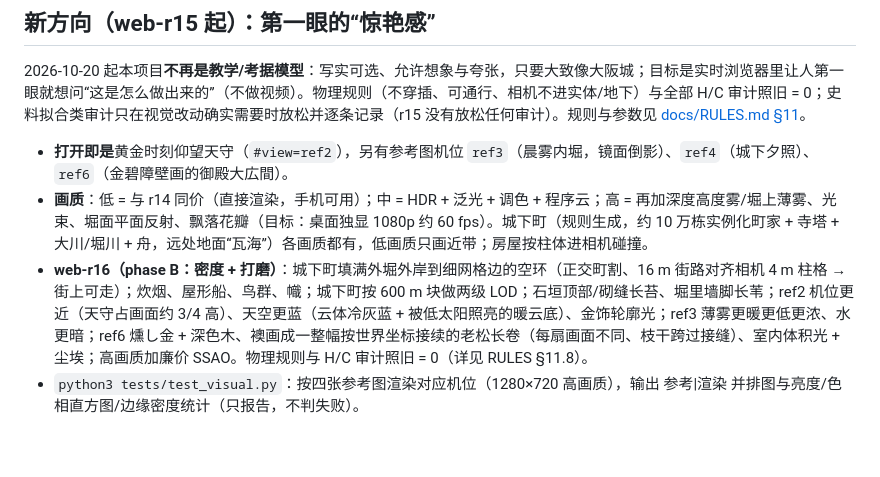
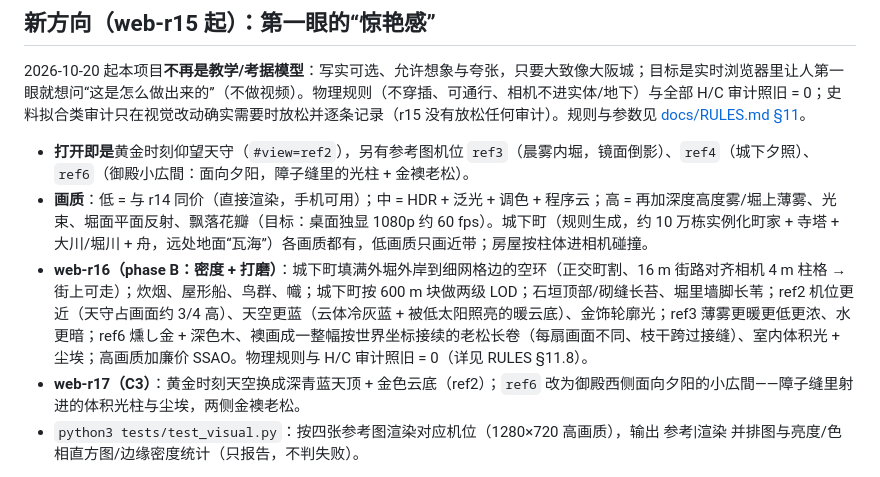
Before and after one commit to changrong996-droid/osaka-castle-3d, a Markdown page: README.md, the part around one of its changes. Drawn GitHub-style; blank space fills up the shorter version.

Commit message:
goal mode: README.md

```diff
--- a/README.md
+++ b/README.md
@@ -25,8 +25,9 @@
 
 ## 新方向（web-r15 起）：第一眼的“惊艳感”
 2026-10-20 起本项目**不再是教学/考据模型**：写实可选、允许想象与夸张，只要大致像大阪城；目标是实时浏览器里让人第一眼就想问“这是怎么做出来的”（不做视频）。物理规则（不穿插、可通行、相机不进实体/地下）与全部 H/C 审计照旧 = 0；史料拟合类审计只在视觉改动确实需要时放松并逐条记录（r15 没有放松任何审计）。规则与参数见 [docs/RULES.md §11](docs/RULES.md)。
-- **打开即是**黄金时刻仰望天守（`#view=ref2`），另有参考图机位 `ref3`（晨雾内堀，镜面倒影）、`ref4`（城下夕照）、`ref6`（金碧障壁画的御殿大広間）。
+- **打开即是**黄金时刻仰望天守（`#view=ref2`），另有参考图机位 `ref3`（晨雾内堀，镜面倒影）、`ref4`（城下夕照）、`ref6`（御殿小広間：面向夕阳，障子缝里的光柱 + 金襖老松）。
 - **画质**：低 = 与 r14 同价（直接渲染，手机可用）；中 = HDR + 泛光 + 调色 + 程序云；高 = 再加深度高度雾/堀上薄雾、光束、堀面平面反射、飘落花瓣（目标：桌面独显 1080p 约 60 fps）。城下町（规则生成，约 10 万栋实例化町家 + 寺塔 + 大川/堀川 + 舟，远处地面“瓦海”）各画质都有，低画质只画近带；房屋按柱体进相机碰撞。
 - **web-r16（phase B：密度 + 打磨）**：城下町填满外堀外岸到细网格边的空环（正交町割、16 m 街路对齐相机 4 m 柱格 → 街上可走）；炊烟、屋形船、鸟群、幟；城下町按 600 m 块做两级 LOD；石垣顶部/砌缝长苔、堀里墙脚长苇；ref2 机位更近（天守占画面约 3/4 高）、天空更蓝（云体冷灰蓝 + 被低太阳照亮的暖云底）、金饰轮廓光；ref3 薄雾更暖更低更浓、水更暗；ref6 燻し金 + 深色木、襖画成一整幅按世界坐标接续的老松长卷（每扇画面不同、枝干跨过接缝）、室内体积光 + 尘埃；高画质加廉价 SSAO。物理规则与 H/C 审计照旧 = 0（详见 RULES §11.8）。
+- **web-r17（C3）**：黄金时刻天空换成深青蓝天顶 + 金色云底（ref2）；`ref6` 改为御殿西侧面向夕阳的小広間——障子缝里射进的体积光柱与尘埃，两侧金襖老松。
 - `python3 tests/test_visual.py`：按四张参考图渲染对应机位（1280×720 高画质），输出 参考|渲染 并排图与亮度/色相直方图/边缘密度统计（只报告，不判失败）。
 
```
Also changed, not shown: other parts of README.md (+4 -4 lines).
